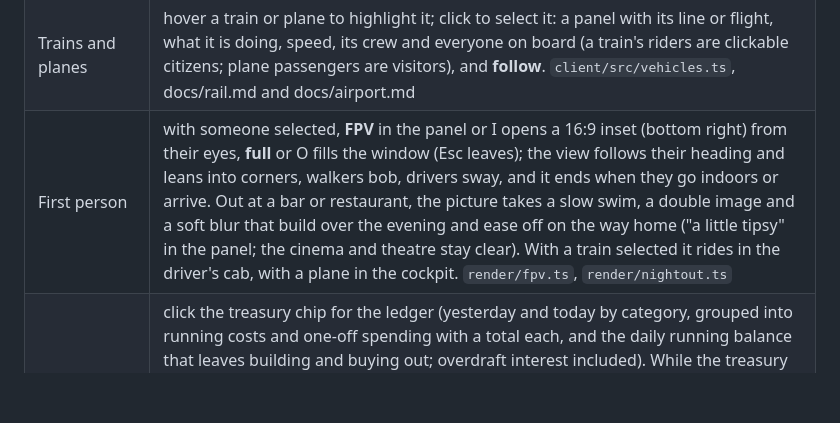
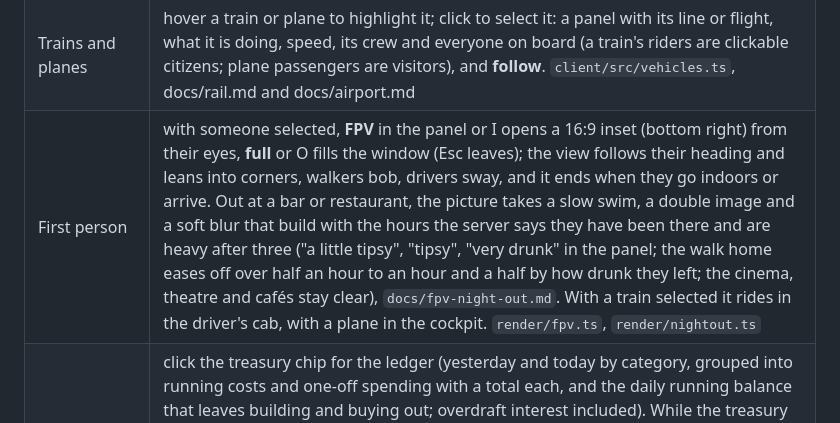
Before and after one commit to galbenyosef/civitas, a Markdown page: README.md, the part around the change. Drawn GitHub-style; blank space fills up the shorter version.

Commit message:
Night-out FPV: README clause, docs/fpv-night-out.md
Co-Authored-By: Claude Sonnet 5.5 <noreply@anthropic.com>
Claude-Session: https://claude.ai/code/session_01DAiSYqB77fZQst43L89oqa

```diff
--- a/README.md
+++ b/README.md
@@ -133,7 +133,7 @@ still selects. A click, a hover and the ghost pick the building under the cursor
 | Turn a footprint | Z turns the footprint of a building bigger than 1×1 anticlockwise, C clockwise, in quarter turns, while its tool is active (airport terminal, bus depot, rail halt and station). The choice sticks for that tool until you change it; before the first press the footprint faces a road by itself. The preview shows each tile's outline, an arrow from the door towards the road (green with a road, red without) and the building's marked parts (platform, apron, stands, vehicle gate); hovering a placed structure shows them faintly |
 | People and cars | hover anyone for who they are and what they are doing; click to select them in a side panel with a **follow** camera |
 | Trains and planes | hover a train or plane to highlight it; click to select it: a panel with its line or flight, what it is doing, speed, its crew and everyone on board (a train's riders are clickable citizens; plane passengers are visitors), and **follow**. `client/src/vehicles.ts`, docs/rail.md and docs/airport.md |
-| First person | with someone selected, **FPV** in the panel or I opens a 16:9 inset (bottom right) from their eyes, **full** or O fills the window (Esc leaves); the view follows their heading and leans into corners, walkers bob, drivers sway, and it ends when they go indoors or arrive. Out at a bar or restaurant, the picture takes a slow swim, a double image and a soft blur that build over the evening and ease off on the way home ("a little tipsy" in the panel; the cinema and theatre stay clear). With a train selected it rides in the driver's cab, with a plane in the cockpit. `render/fpv.ts`, `render/nightout.ts` |
+| First person | with someone selected, **FPV** in the panel or I opens a 16:9 inset (bottom right) from their eyes, **full** or O fills the window (Esc leaves); the view follows their heading and leans into corners, walkers bob, drivers sway, and it ends when they go indoors or arrive. Out at a bar or restaurant, the picture takes a slow swim, a double image and a soft blur that build with the hours the server says they have been there and are heavy after three ("a little tipsy", "tipsy", "very drunk" in the panel; the walk home eases off over half an hour to an hour and a half by how drunk they left; the cinema, theatre and cafés stay clear), `docs/fpv-night-out.md`. With a train selected it rides in the driver's cab, with a plane in the cockpit. `render/fpv.ts`, `render/nightout.ts` |
 | Money | click the treasury chip for the ledger (yesterday and today by category, grouped into running costs and one-off spending with a total each, and the daily running balance that leaves building and buying out; overdraft interest included). While the treasury is below zero, in administration or with a service mothballed, a chip beside it opens the money panel: the balance, the $5,000 overdraft limit, the interest a day, midnights below zero or days in administration, the running balance a day, and the recovery plan as buttons (raise tax, sell land back, mothball services, each with what it would raise or save; in local mode also "Start again from the last autosave"). It opens by itself when administration begins. A police, fire or health building or a builders' yard of yours has **Mothball** / **Reopen** in its panel. `client/src/finance.ts` |
 | Overlays | H cycles the overlays: traffic congestion on the roads (green → red), then service coverage, leisure, happiness and jobs against homes tinted on the ground and the buildings (colour-blind safe ramps: viridis, and blue against orange for jobs/homes), then off; the top-bar **overlay** chip opens a menu to pick one, with its legend, and the **Traffic panel** (R5: cars on the road by who drives them, arrivals by gateway, the worst junctions and longest queues, each a link; with the congestion overlay on, hovering a red road says why it is slow). `client/src/overlays.ts`, `client/src/trafficpanel.ts`, `server/src/overlays.ts`. T opens the technology tree; Shift+M shows the perf readout (M alone is the sound mute) |
 | Problems | a badge floats over any of your buildings or lots that is stuck: on fire, no road, no builders, unstaffed, parking full, no customers, very unhappy; hover it for what is wrong and what fixes it, click it to open the building. The top-bar **problems N** chip (red while there are any) lists them by kind, each with **show me**. `server/src/sim/issues.ts`, `client/src/render/issues.ts`, `client/src/problems.ts` |
```
Also changed, not shown: docs/fpv-night-out.md (added, +68 -0 lines).
